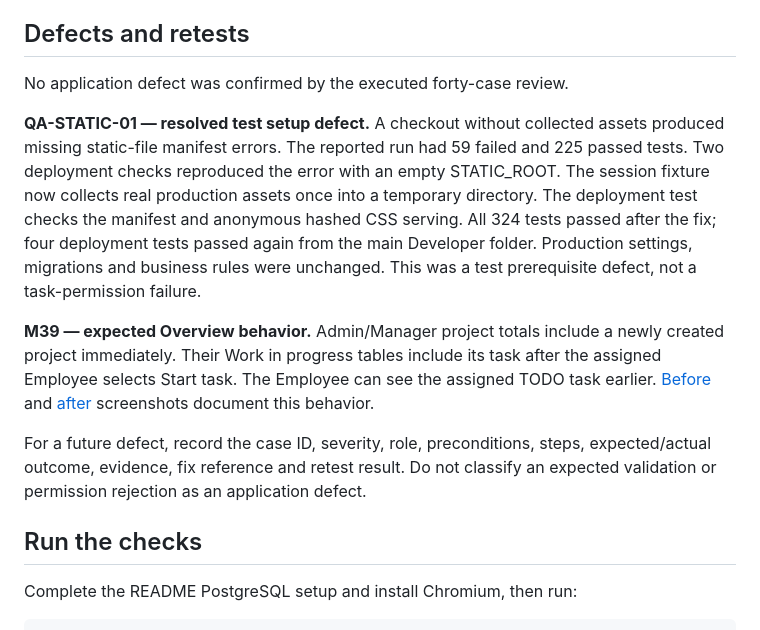
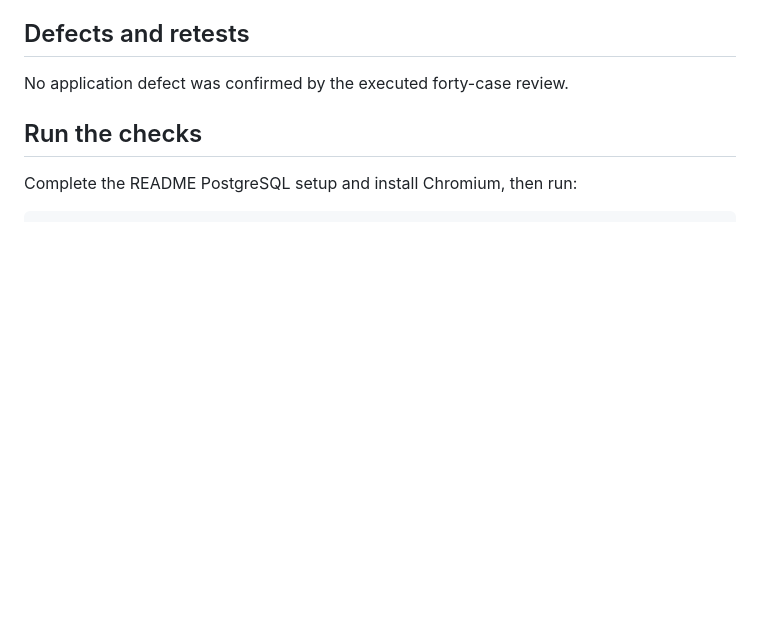
Before and after one commit to samarthya-06/project-resource-management, a Markdown page: docs/testing.md, the part around the change. GitHub-like rendering; blank space fills up the shorter version.

```diff
--- a/docs/testing.md
+++ b/docs/testing.md
@@ -93,24 +93,6 @@ changing time attribution.
 
 No application defect was confirmed by the executed forty-case review.
 
-**QA-STATIC-01 — resolved test setup defect.** A checkout without collected assets
-produced missing static-file manifest errors. The reported run had 59 failed and
-225 passed tests. Two deployment checks reproduced the error with an empty
-STATIC_ROOT. The session fixture now collects real production assets once into a
-temporary directory. The deployment test checks the manifest and anonymous hashed
-CSS serving. All 324 tests passed after the fix; four deployment tests passed again
-from the main Developer folder. Production settings, migrations and business rules
-were unchanged. This was a test prerequisite defect, not a task-permission failure.
-
-**M39 — expected Overview behavior.** Admin/Manager project totals include a newly
-created project immediately. Their Work in progress tables include its task after
-the assigned Employee selects Start task. The Employee can see the assigned TODO
-task earlier. [Before](evidence/qa40/M39-admin-before-start.png) and
-[after](evidence/qa40/M39-admin-after-start.png) screenshots document this behavior.
-
-For a future defect, record the case ID, severity, role, preconditions, steps,
-expected/actual outcome, evidence, fix reference and retest result. Do not classify
-an expected validation or permission rejection as an application defect.
 
 ## Run the checks
 
```
